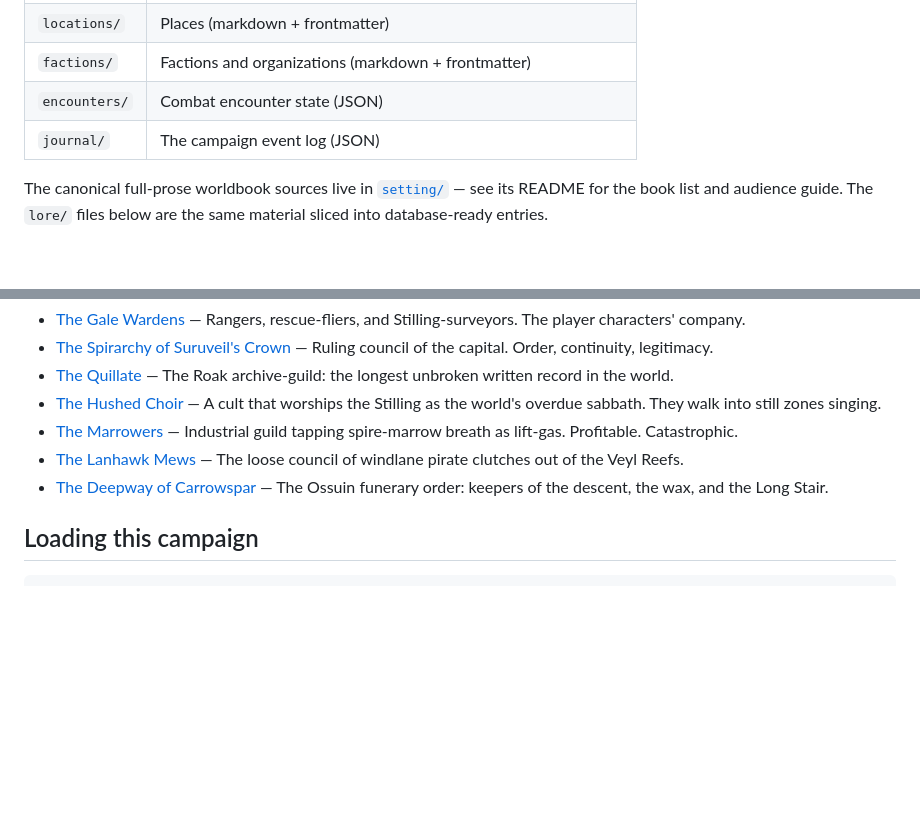
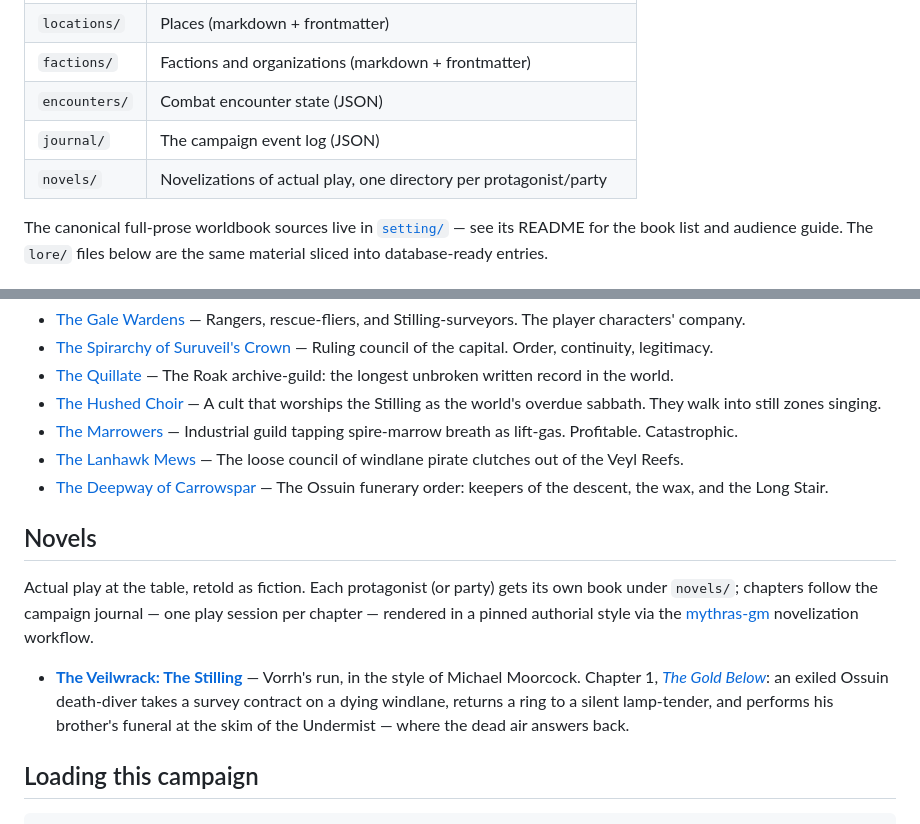
Before and after one commit to fourth-wall-gaming/veilwrack-campaign, a Markdown page: README.md, 2 parts joined by grey strips. Drawn GitHub-style; blank space fills up the shorter version.

Commit message:
docs: add Novels section to README for Vorrh's first-session novelization
Co-Authored-By: Claude Opus 4.6 (1M context) <noreply@anthropic.com>

````diff
--- a/README.md
+++ b/README.md
@@ -27,6 +27,7 @@ campaign format (v1.0).
 | `factions/` | Factions and organizations (markdown + frontmatter) |
 | `encounters/` | Combat encounter state (JSON) |
 | `journal/` | The campaign event log (JSON) |
+| `novels/` | Novelizations of actual play, one directory per protagonist/party |
 
 The canonical full-prose worldbook sources live in [`setting/`](setting/) — see its README for the book list and audience guide. The `lore/` files below are the same material sliced into database-ready entries.
 
@@ -146,6 +147,21 @@ The canonical full-prose worldbook sources live in [`setting/`](setting/) — se
 - [The Lanhawk Mews](factions/the-lanhawk-mews.md) — The loose council of windlane pirate clutches out of the Veyl Reefs.
 - [The Deepway of Carrowspar](factions/the-deepway-of-carrowspar.md) — The Ossuin funerary order: keepers of the descent, the wax, and the Long Stair.
 
+## Novels
+
+Actual play at the table, retold as fiction. Each protagonist (or party) gets
+its own book under `novels/`; chapters follow the campaign journal — one play
+session per chapter — rendered in a pinned authorial style via the
+[mythras-gm](https://github.com/fourth-wall-gaming/mythras-gm) novelization
+workflow.
+
+- **[The Veilwrack: The Stilling](novels/vorrh/vorrh.pdf)** — Vorrh's run,
+  in the style of Michael Moorcock. Chapter 1,
+  [*The Gold Below*](novels/vorrh/chapters/01-the-gold-below.md): an exiled
+  Ossuin death-diver takes a survey contract on a dying windlane, returns a
+  ring to a silent lamp-tender, and performs his brother's funeral at the
+  skim of the Undermist — where the dead air answers back.
+
 ## Loading this campaign
 
 ```bash
````
